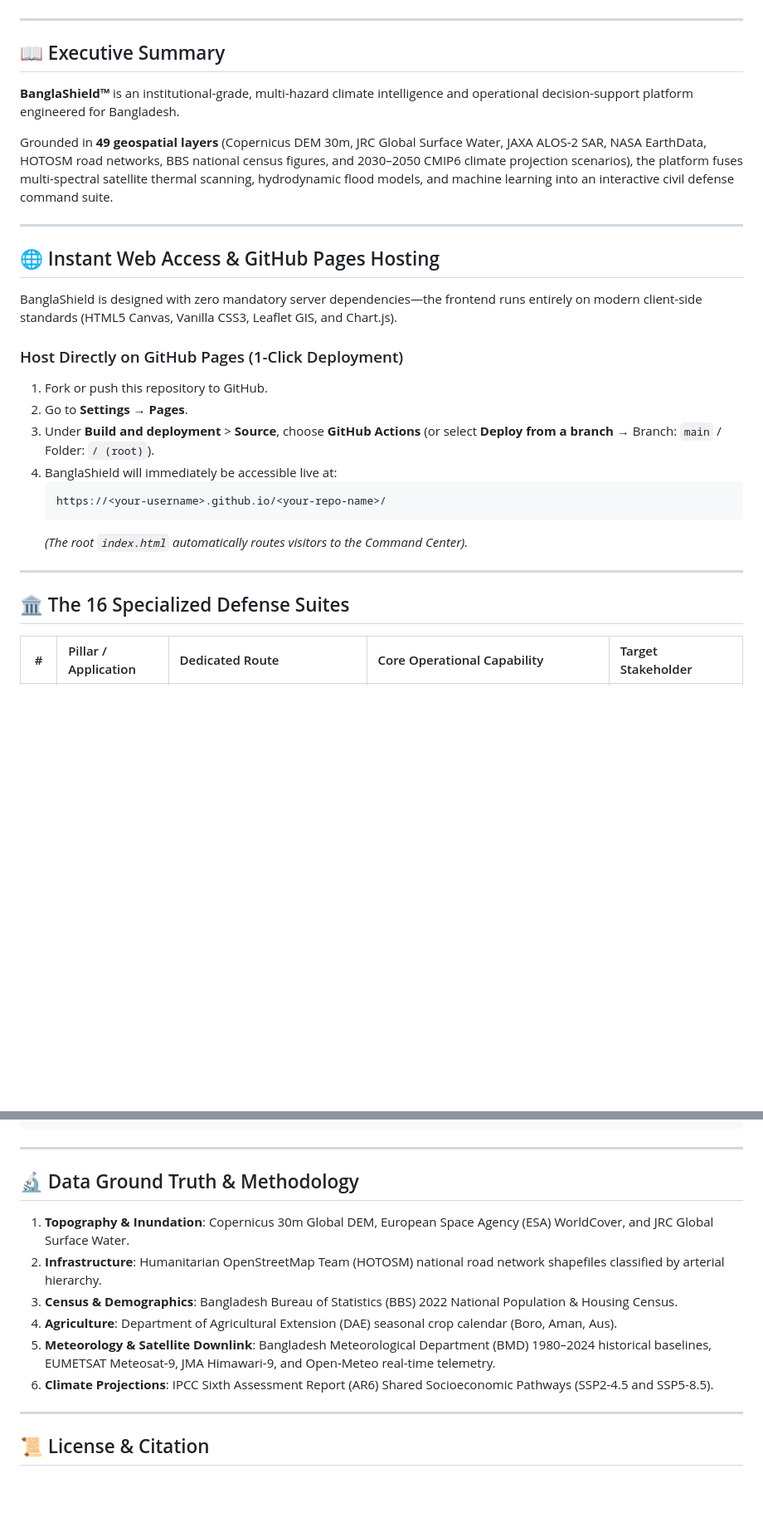
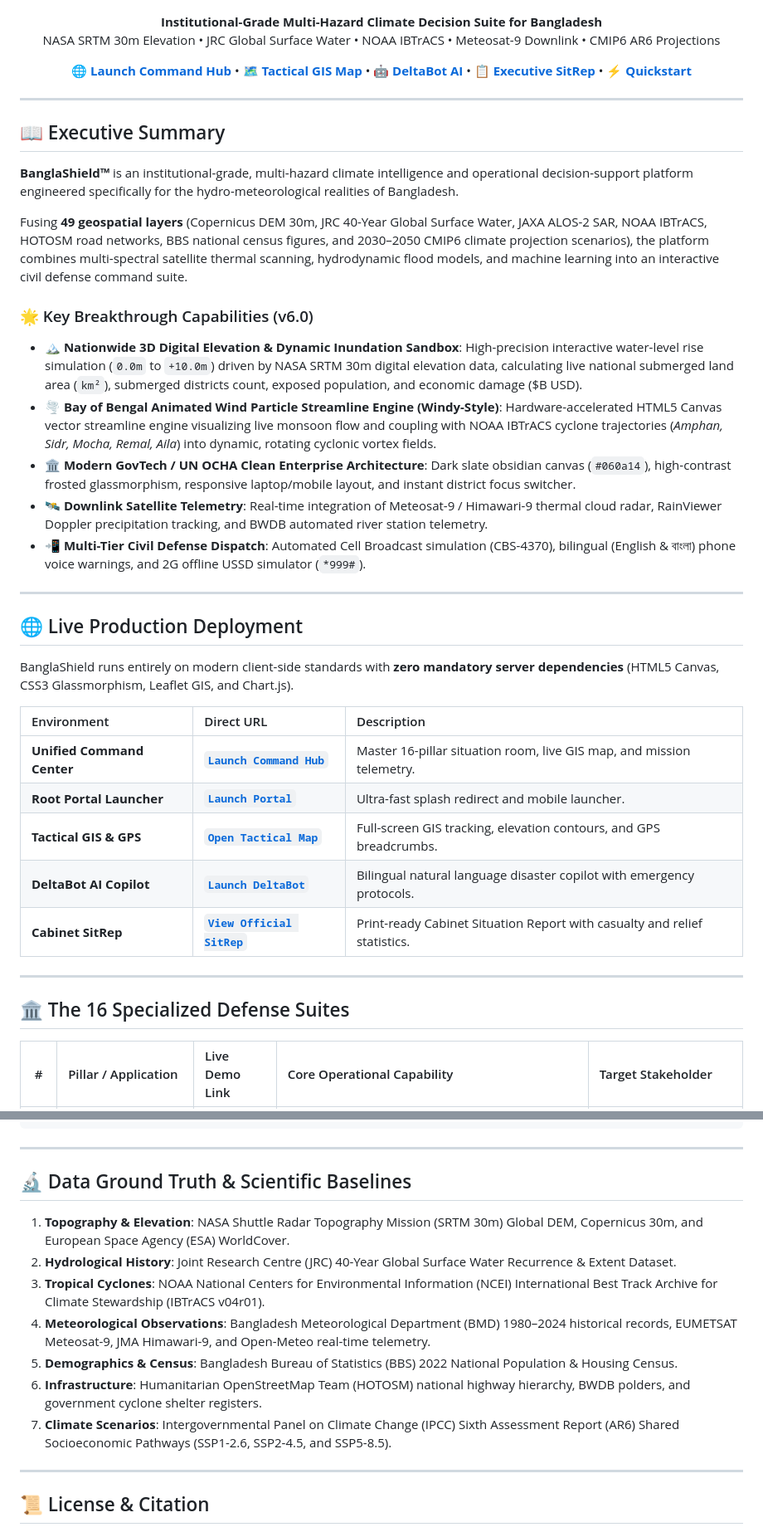
Before and after one commit to ReaduanulFaridFahim/climate-risk-urban-flood-intelligence, a Markdown page: README.md, 2 parts joined by grey strips. Shown at 83% size. Drawn GitHub-style; blank space fills up the shorter version.

````diff
--- a/README.md
+++ b/README.md
@@ -9,33 +13,52 @@
   <img src="https://img.shields.io/badge/National%20Plan-BDP%202100%20Aligned-ef4444?style=for-the-badge" alt="BDP 2100" />
+</p>
+
+<p align="center">
+  <strong>Institutional-Grade Multi-Hazard Climate Decision Suite for Bangladesh</strong><br>
+  NASA SRTM 30m Elevation • JRC Global Surface Water • NOAA IBTrACS • Meteosat-9 Downlink • CMIP6 AR6 Projections
+</p>
+
+<p align="center">
+  <a href="https://readuanulfaridfahim.github.io/climate-risk-urban-flood-intelligence/web/index.html"><strong>🌐 Launch Command Hub</strong></a> •
+  <a href="https://readuanulfaridfahim.github.io/climate-risk-urban-flood-intelligence/web/map_gps.html"><strong>🗺️ Tactical GIS Map</strong></a> •
+  <a href="https://readuanulfaridfahim.github.io/climate-risk-urban-flood-intelligence/web/deltabot.html"><strong>🤖 DeltaBot AI</strong></a> •
+  <a href="https://readuanulfaridfahim.github.io/climate-risk-urban-flood-intelligence/web/executive_sitrep.html"><strong>📋 Executive SitRep</strong></a> •
+  <a href="#-quickstart-guide"><strong>⚡ Quickstart</strong></a>
 </p>
 
 ---
 
 ## 📖 Executive Summary
 
-**BanglaShield™** is an institutional-grade, multi-hazard climate intelligence and operational decision-support platform engineered for Bangladesh.
+**BanglaShield™** is an institutional-grade, multi-hazard climate intelligence and operational decision-support platform engineered specifically for the hydro-meteorological realities of Bangladesh.
 
-Grounded in **49 geospatial layers** (Copernicus DEM 30m, JRC Global Surface Water, JAXA ALOS-2 SAR, NASA EarthData, HOTOSM road networks, BBS national census figures, and 2030–2050 CMIP6 climate projection scenarios), the platform fuses multi-spectral satellite thermal scanning, hydrodynamic flood models, and machine learning into an interactive civil defense command suite.
+Fusing **49 geospatial layers** (Copernicus DEM 30m, JRC 40-Year Global Surface Water, JAXA ALOS-2 SAR, NOAA IBTrACS, HOTOSM road networks, BBS national census figures, and 2030–2050 CMIP6 climate projection scenarios), the platform combines multi-spectral satellite thermal scanning, hydrodynamic flood models, and machine learning into an interactive civil defense command suite.
+
+### 🌟 Key Breakthrough Capabilities (v6.0)
+
+* 🏔️ **Nationwide 3D Digital Elevation & Dynamic Inundation Sandbox**: High-precision interactive water-level rise simulation (`0.0m` to `+10.0m`) driven by NASA SRTM 30m digital elevation data, calculating live national submerged land area (`km²`), submerged districts count, exposed population, and economic damage ($B USD).
+* 🌪️ **Bay of Bengal Animated Wind Particle Streamline Engine (Windy-Style)**: Hardware-accelerated HTML5 Canvas vector streamline engine visualizing live monsoon flow and coupling with NOAA IBTrACS cyclone trajectories (*Amphan, Sidr, Mocha, Remal, Aila*) into dynamic, rotating cyclonic vortex fields.
+* 🏛️ **Modern GovTech / UN OCHA Clean Enterprise Architecture**: Dark slate obsidian canvas (`#060a14`), high-contrast frosted glassmorphism, responsive laptop/mobile layout, and instant district focus switcher.
+* 🛰️ **Downlink Satellite Telemetry**: Real-time integration of Meteosat-9 / Himawari-9 thermal cloud radar, RainViewer Doppler precipitation tracking, and BWDB automated river station telemetry.
+* 📲 **Multi-Tier Civil Defense Dispatch**: Automated Cell Broadcast simulation (CBS-4370), bilingual (English & বাংলা) phone voice warnings, and 2G offline USSD simulator (`*999#`).
 
 ---
 
-## 🌐 Instant Web Access & GitHub Pages Hosting
+## 🌐 Live Production Deployment
 
-BanglaShield is designed with zero mandatory server dependencies—the frontend runs entirely on modern client-side standards (HTML5 Canvas, Vanilla CSS3, Leaflet GIS, and Chart.js).
+BanglaShield runs entirely on modern client-side standards with **zero mandatory server dependencies** (HTML5 Canvas, CSS3 Glassmorphism, Leaflet GIS, and Chart.js).
 
-### Host Directly on GitHub Pages (1-Click Deployment)
-1. Fork or push this repository to GitHub.
-2. Go to **Settings** → **Pages**.
-3. Under **Build and deployment** > **Source**, choose **GitHub Actions** (or select **Deploy from a branch** → Branch: `main` / Folder: `/ (root)`).
-4. BanglaShield will immediately be accessible live at:
-   ```
-   https://<your-username>.github.io/<your-repo-name>/
-   ```
-   *(The root `index.html` automatically routes visitors to the Command Center).*
+| Environment | Direct URL | Description |
+| :--- | :--- | :--- |
+| **Unified Command Center** | [**`Launch Command Hub`**](https://readuanulfaridfahim.github.io/climate-risk-urban-flood-intelligence/web/index.html) | Master 16-pillar situation room, live GIS map, and mission telemetry. |
+| **Root Portal Launcher** | [**`Launch Portal`**](https://readuanulfaridfahim.github.io/climate-risk-urban-flood-intelligence/) | Ultra-fast splash redirect and mobile launcher. |
+| **Tactical GIS & GPS** | [**`Open Tactical Map`**](https://readuanulfaridfahim.github.io/climate-risk-urban-flood-intelligence/web/map_gps.html) | Full-screen GIS tracking, elevation contours, and GPS breadcrumbs. |
+| **DeltaBot AI Copilot** | [**`Launch DeltaBot`**](https://readuanulfaridfahim.github.io/climate-risk-urban-flood-intelligence/web/deltabot.html) | Bilingual natural language disaster copilot with emergency protocols. |
+| **Cabinet SitRep** | [**`View Official SitRep`**](https://readuanulfaridfahim.github.io/climate-risk-urban-flood-intelligence/web/executive_sitrep.html) | Print-ready Cabinet Situation Report with casualty and relief statistics. |
 
 ---
 
 ## 🏛️ The 16 Specialized Defense Suites
 
-| # | Pillar / Application | Dedicated Route | Core Operational Capability | Target Stakeholder |
+| # | Pillar / Application | Live Demo Link | Core Operational Capability | Target Stakeholder |
 | :-: | :--- | :--- | :--- | :--- |
@@ -194,14 +234,15 @@ climate-risk-urban-flood-intelligence/
 
 ---
 
-## 🔬 Data Ground Truth & Methodology
+## 🔬 Data Ground Truth & Scientific Baselines
 
-1. **Topography & Inundation**: Copernicus 30m Global DEM, European Space Agency (ESA) WorldCover, and JRC Global Surface Water.
-2. **Infrastructure**: Humanitarian OpenStreetMap Team (HOTOSM) national road network shapefiles classified by arterial hierarchy.
-3. **Census & Demographics**: Bangladesh Bureau of Statistics (BBS) 2022 National Population & Housing Census.
-4. **Agriculture**: Department of Agricultural Extension (DAE) seasonal crop calendar (Boro, Aman, Aus).
-5. **Meteorology & Satellite Downlink**: Bangladesh Meteorological Department (BMD) 1980–2024 historical baselines, EUMETSAT Meteosat-9, JMA Himawari-9, and Open-Meteo real-time telemetry.
-6. **Climate Projections**: IPCC Sixth Assessment Report (AR6) Shared Socioeconomic Pathways (SSP2-4.5 and SSP5-8.5).
+1. **Topography & Elevation**: NASA Shuttle Radar Topography Mission (SRTM 30m) Global DEM, Copernicus 30m, and European Space Agency (ESA) WorldCover.
+2. **Hydrological History**: Joint Research Centre (JRC) 40-Year Global Surface Water Recurrence & Extent Dataset.
+3. **Tropical Cyclones**: NOAA National Centers for Environmental Information (NCEI) International Best Track Archive for Climate Stewardship (IBTrACS v04r01).
+4. **Meteorological Observations**: Bangladesh Meteorological Department (BMD) 1980–2024 historical records, EUMETSAT Meteosat-9, JMA Himawari-9, and Open-Meteo real-time telemetry.
+5. **Demographics & Census**: Bangladesh Bureau of Statistics (BBS) 2022 National Population & Housing Census.
+6. **Infrastructure**: Humanitarian OpenStreetMap Team (HOTOSM) national highway hierarchy, BWDB polders, and government cyclone shelter registers.
+7. **Climate Scenarios**: Intergovernmental Panel on Climate Change (IPCC) Sixth Assessment Report (AR6) Shared Socioeconomic Pathways (SSP1-2.6, SSP2-4.5, and SSP5-8.5).
 
 ---
 
````
Also changed, not shown: other parts of README.md (+85 -64 lines).
